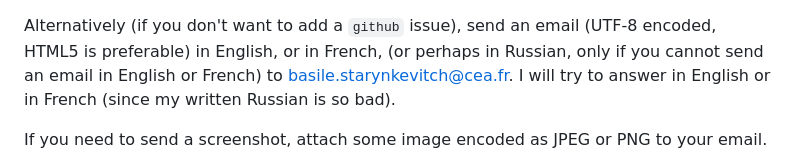
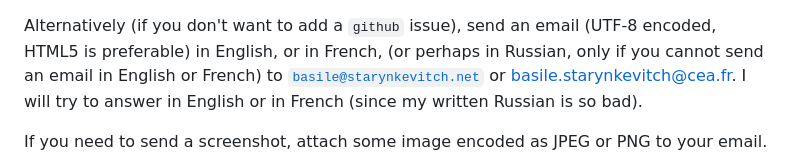
Before and after one commit to bstarynk/bismon, a Markdown page: README.md, the part around the change. GitHub-like rendering.

Commit message:
Update README.md
give my email adress after CEA

```diff
--- a/README.md
+++ b/README.md
@@ -542,6 +542,7 @@ Alternatively (if you don't want to add a `github` issue), send an
 email (UTF-8 encoded, HTML5 is preferable) in English, or in French,
 (or perhaps in Russian, only if you cannot send an email in English or
 French) to
+[`basile@starynkevitch.net`](mailto:basile@starynkevitch.net) or
 [basile.starynkevitch@cea.fr](mailto:basile.starynkevitch@cea.fr).  I
 will try to answer in English or in French (since my written Russian
 is so bad).
```
